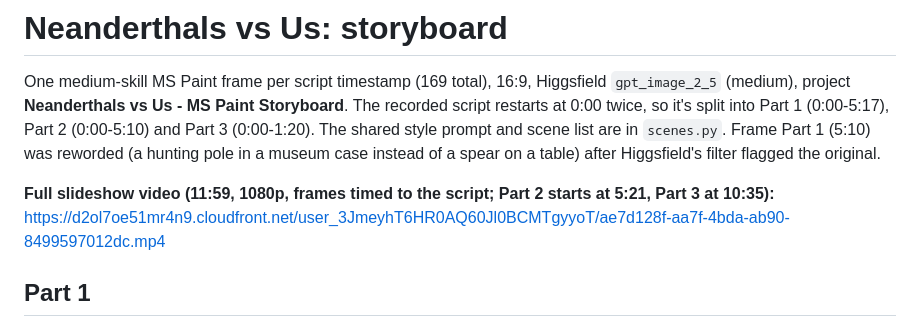
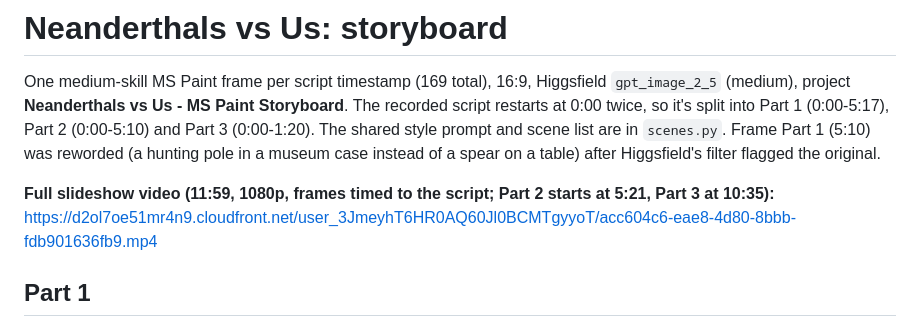
Before and after one commit to loulouoo/loulou, a Markdown page: neanderthals/STORYBOARD.md, the part around the change. Drawn GitHub-style.

Commit message:
Fix Neanderthals slideshow link (re-uploaded)
Co-Authored-By: Claude Opus 5.5 <noreply@anthropic.com>
Claude-Session: https://claude.ai/code/session_01FZbx7y5XDqwZ5dux4NY8Ev

```diff
--- a/neanderthals/STORYBOARD.md
+++ b/neanderthals/STORYBOARD.md
@@ -2,7 +2,7 @@
 
 One medium-skill MS Paint frame per script timestamp (169 total), 16:9, Higgsfield `gpt_image_2_5` (medium), project **Neanderthals vs Us - MS Paint Storyboard**. The recorded script restarts at 0:00 twice, so it's split into Part 1 (0:00-5:17), Part 2 (0:00-5:10) and Part 3 (0:00-1:20). The shared style prompt and scene list are in `scenes.py`. Frame Part 1 (5:10) was reworded (a hunting pole in a museum case instead of a spear on a table) after Higgsfield's filter flagged the original.
 
-**Full slideshow video (11:59, 1080p, frames timed to the script; Part 2 starts at 5:21, Part 3 at 10:35):** https://d2ol7oe51mr4n9.cloudfront.net/user_3JmeyhT6HR0AQ60Jl0BCMTgyyoT/ae7d128f-aa7f-4bda-ab90-8499597012dc.mp4
+**Full slideshow video (11:59, 1080p, frames timed to the script; Part 2 starts at 5:21, Part 3 at 10:35):** https://d2ol7oe51mr4n9.cloudfront.net/user_3JmeyhT6HR0AQ60Jl0BCMTgyyoT/acc604c6-eae8-4d80-8bbb-fdb901636fb9.mp4
 
 ## Part 1
 
```
